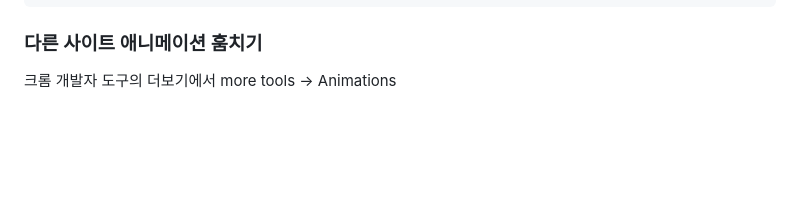
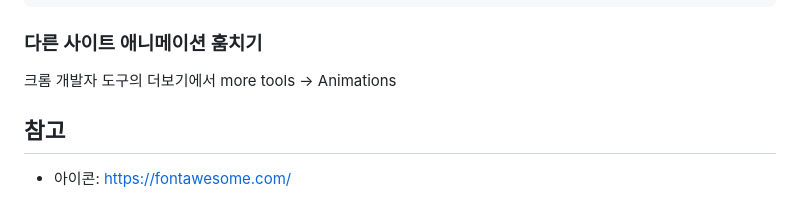
Before and after one commit to jujemu/html-css, a Markdown page: README.md, the part around the change. GitHub-like rendering; blank space fills up the shorter version.

```diff
--- a/README.md
+++ b/README.md
@@ -332,3 +332,7 @@ p, h4, h3,h2,h1, span {
 ### 다른 사이트 애니메이션 훔치기
 
 크롬 개발자 도구의 더보기에서 more tools -> Animations
+
+## 참고
+
+- 아이콘: https://fontawesome.com/
```
